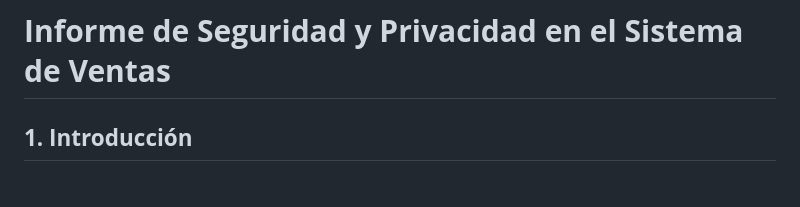
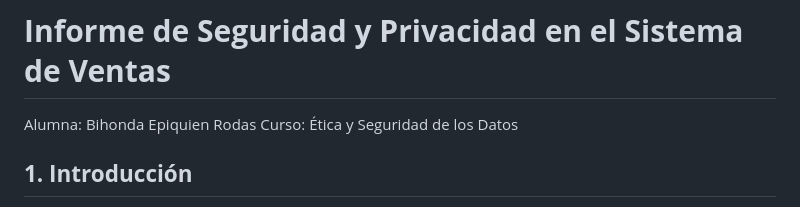
Before and after one commit to bihoepiro/ESD-Proyecto, a Markdown page: README.md, the part around the change. GitHub-like rendering.

```diff
--- a/README.md
+++ b/README.md
@@ -1,5 +1,6 @@
 # **Informe de Seguridad y Privacidad en el Sistema de Ventas**
-
+Alumna: Bihonda Epiquien Rodas
+Curso: Ética y Seguridad de los Datos
 ## **1. Introducción**
 Este informe documenta las medidas de seguridad implementadas en el sistema de ventas distribuido, así como estrategias de protección de datos. Además, se detallan las medidas futuras recomendadas para garantizar un sistema robusto, cumpliendo con los estándares internacionales de seguridad y privacidad.
 
```
